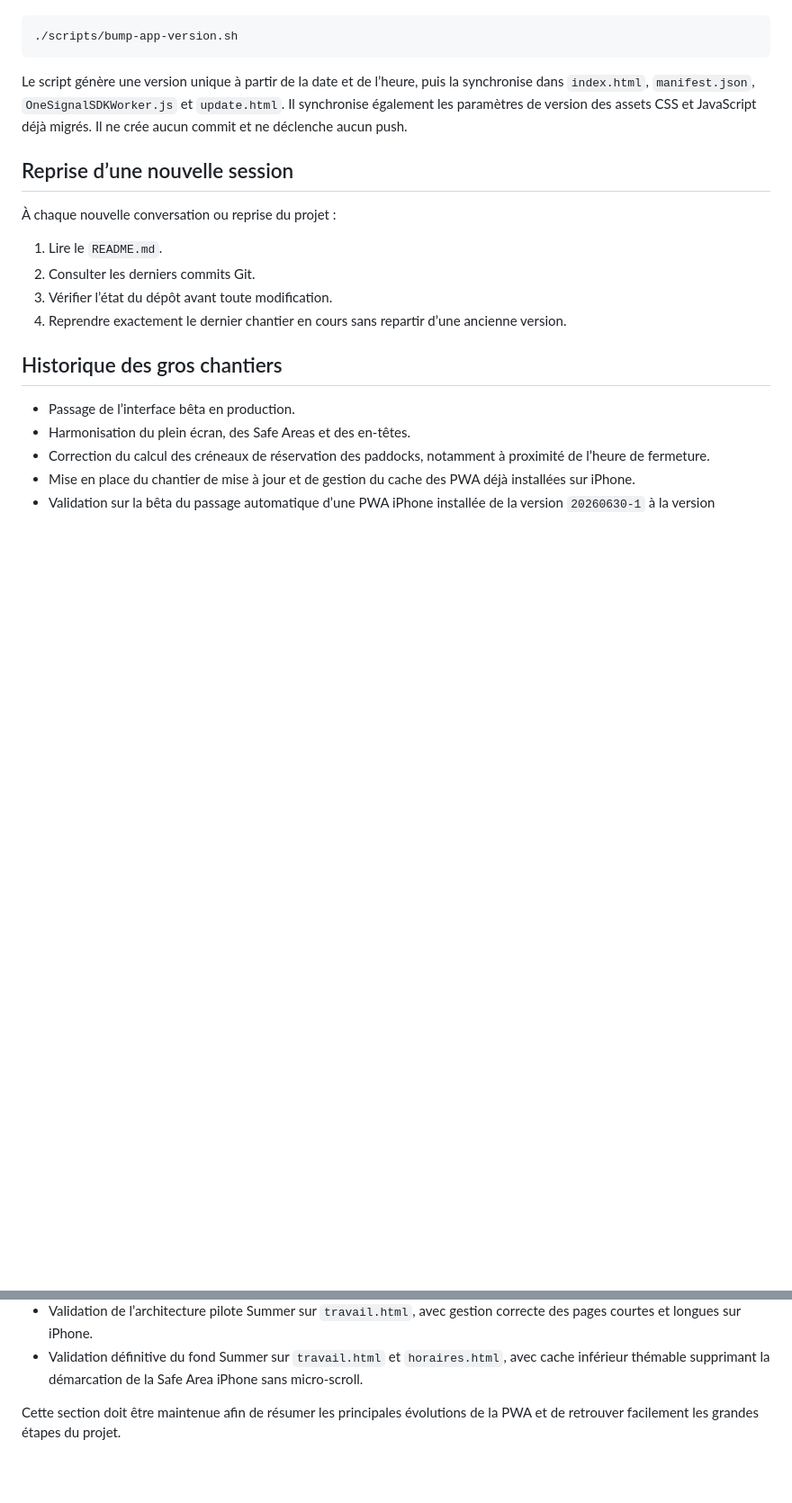
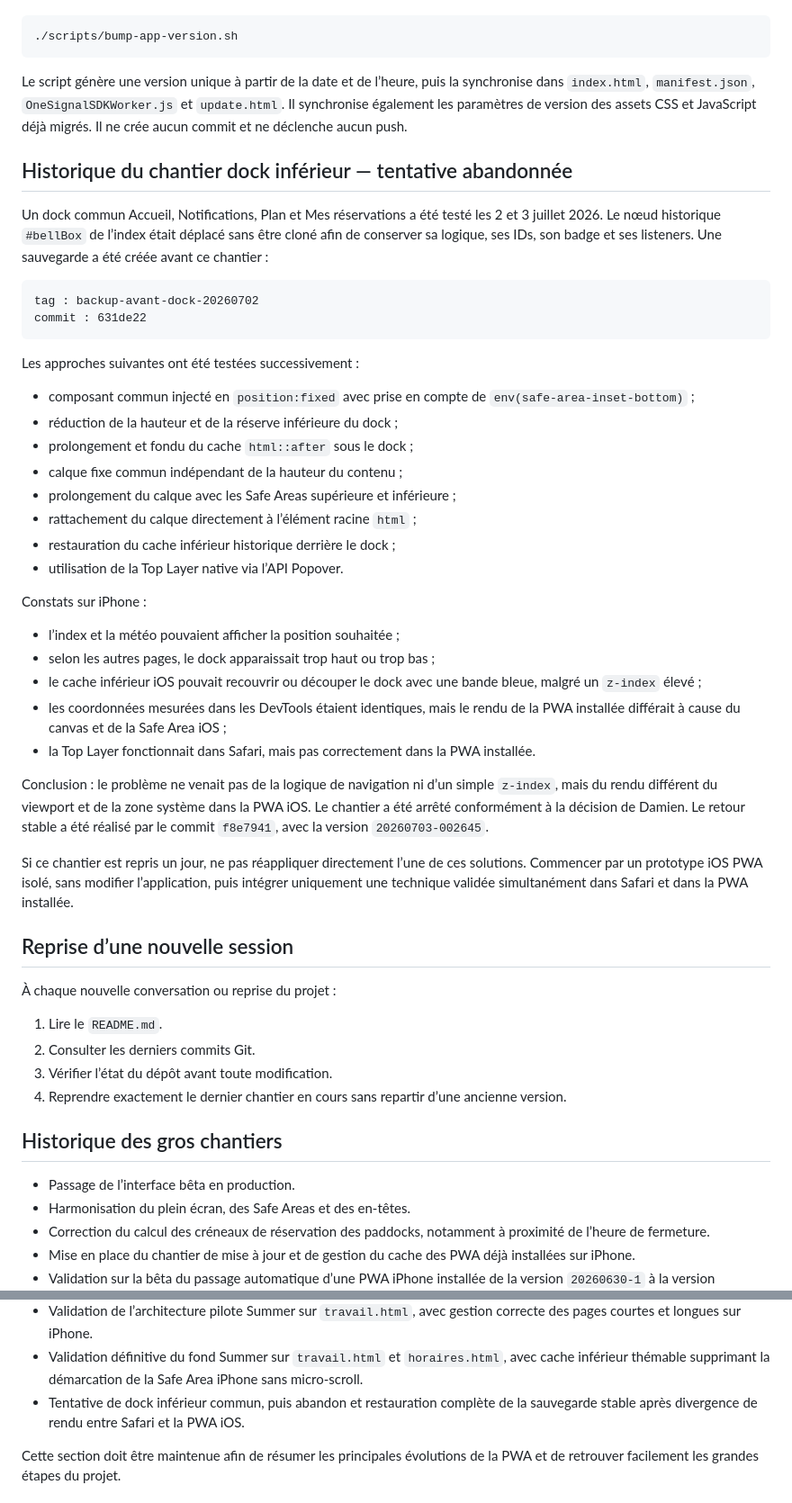
Before and after one commit to Damiensiri/push2-beta, a Markdown page: README.md, 2 parts joined by grey strips. Shown at 90% size. Rendered like a GitHub page; blank space fills up the shorter version.

Commit message:
Documente les essais du dock iOS

````diff
--- a/README.md
+++ b/README.md
@@ -405,6 +405,52 @@ synchronise dans `index.html`, `manifest.json`, `OneSignalSDKWorker.js` et
 CSS et JavaScript déjà migrés. Il ne crée aucun commit et ne déclenche aucun
 push.
 
+## Historique du chantier dock inférieur — tentative abandonnée
+
+Un dock commun Accueil, Notifications, Plan et Mes réservations a été testé
+les 2 et 3 juillet 2026. Le nœud historique `#bellBox` de l’index était déplacé
+sans être cloné afin de conserver sa logique, ses IDs, son badge et ses
+listeners. Une sauvegarde a été créée avant ce chantier :
+
+```text
+tag : backup-avant-dock-20260702
+commit : 631de22
+```
+
+Les approches suivantes ont été testées successivement :
+
+- composant commun injecté en `position:fixed` avec prise en compte de
+  `env(safe-area-inset-bottom)` ;
+- réduction de la hauteur et de la réserve inférieure du dock ;
+- prolongement et fondu du cache `html::after` sous le dock ;
+- calque fixe commun indépendant de la hauteur du contenu ;
+- prolongement du calque avec les Safe Areas supérieure et inférieure ;
+- rattachement du calque directement à l’élément racine `html` ;
+- restauration du cache inférieur historique derrière le dock ;
+- utilisation de la Top Layer native via l’API Popover.
+
+Constats sur iPhone :
+
+- l’index et la météo pouvaient afficher la position souhaitée ;
+- selon les autres pages, le dock apparaissait trop haut ou trop bas ;
+- le cache inférieur iOS pouvait recouvrir ou découper le dock avec une bande
+  bleue, malgré un `z-index` élevé ;
+- les coordonnées mesurées dans les DevTools étaient identiques, mais le rendu
+  de la PWA installée différait à cause du canvas et de la Safe Area iOS ;
+- la Top Layer fonctionnait dans Safari, mais pas correctement dans la PWA
+  installée.
+
+Conclusion : le problème ne venait pas de la logique de navigation ni d’un
+simple `z-index`, mais du rendu différent du viewport et de la zone système
+dans la PWA iOS. Le chantier a été arrêté conformément à la décision de
+Damien. Le retour stable a été réalisé par le commit `f8e7941`, avec la version
+`20260703-002645`.
+
+Si ce chantier est repris un jour, ne pas réappliquer directement l’une de ces
+solutions. Commencer par un prototype iOS PWA isolé, sans modifier
+l’application, puis intégrer uniquement une technique validée simultanément
+dans Safari et dans la PWA installée.
+
 ## Reprise d’une nouvelle session
 
 À chaque nouvelle conversation ou reprise du projet :
@@ -430,6 +476,8 @@ push.
 - Validation définitive du fond Summer sur `travail.html` et `horaires.html`,
   avec cache inférieur thémable supprimant la démarcation de la Safe Area
   iPhone sans micro-scroll.
+- Tentative de dock inférieur commun, puis abandon et restauration complète de
+  la sauvegarde stable après divergence de rendu entre Safari et la PWA iOS.
 
 Cette section doit être maintenue afin de résumer les principales évolutions de
 la PWA et de retrouver facilement les grandes étapes du projet.
````
